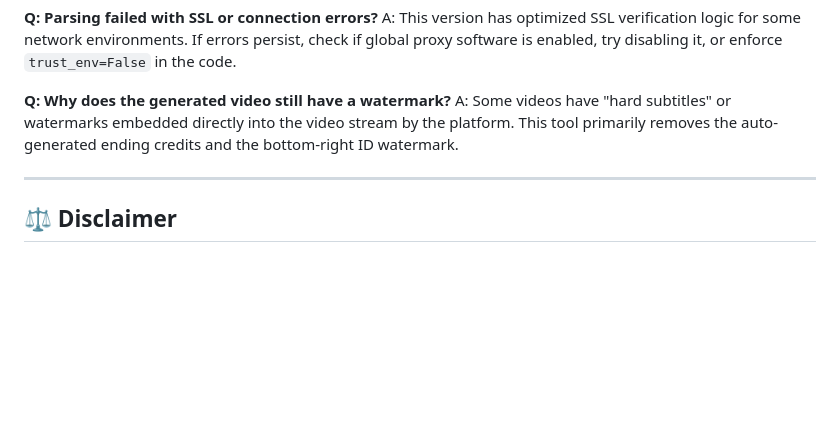
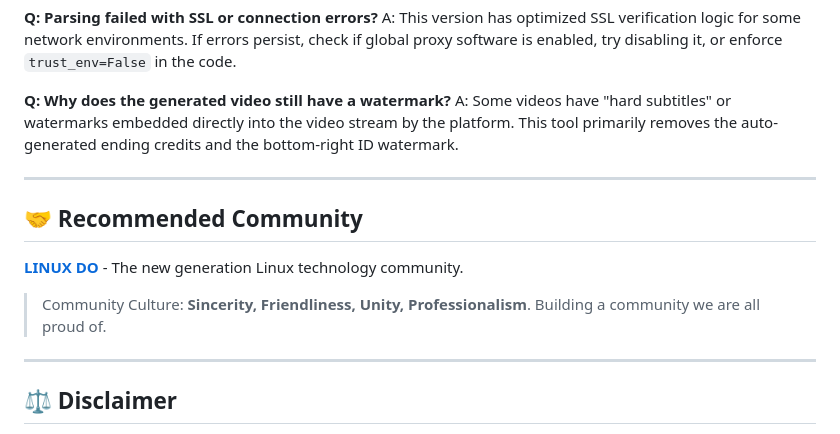
Before and after one commit to solitude-mix/video-parser-miniprogram, a Markdown page: README_EN.md, the part around the change. GitHub-like rendering; blank space fills up the shorter version.

Commit message:
Docs: Add LINUX DO community recommendation

```diff
--- a/README_EN.md
+++ b/README_EN.md
@@ -129,6 +129,14 @@ A: Some videos have "hard subtitles" or watermarks embedded directly into the vi
 
 ---
 
+## 🤝 Recommended Community
+
+**[LINUX DO](https://linux.do)** - The new generation Linux technology community.
+
+> Community Culture: **Sincerity, Friendliness, Unity, Professionalism**. Building a community we are all proud of.
+
+---
+
 ## ⚖️ Disclaimer
 
 *   This project is for learning and technical research purposes only. **Commercial use is strictly prohibited.**
```
Also changed, not shown: README.md (+8 -0 lines).
